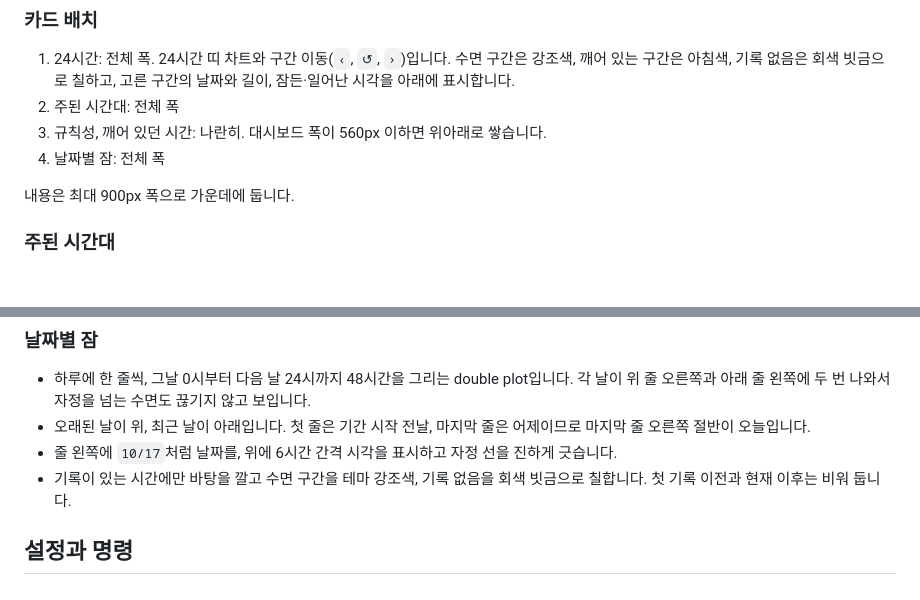
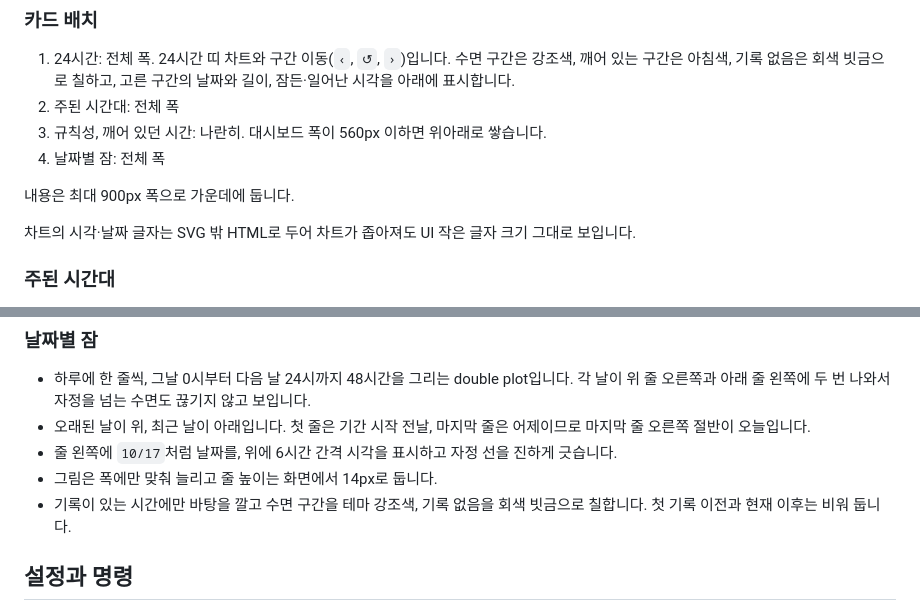
Before and after one commit to supatipanno5611/atoz-docs, a Markdown page: content/feature-15-daynight.md, 2 parts joined by grey strips. GitHub-like rendering; blank space fills up the shorter version.

```diff
--- a/content/feature-15-daynight.md
+++ b/content/feature-15-daynight.md
@@ -159,6 +159,8 @@ group: 사이드바
 
 내용은 최대 900px 폭으로 가운데에 둡니다.
 
+차트의 시각·날짜 글자는 SVG 밖 HTML로 두어 차트가 좁아져도 UI 작은 글자 크기 그대로 보입니다.
+
 ### 주된 시간대
 
 - 하루를 시계 기준 15분 칸 96개로 나누고, 칸마다 기록이 있던 시간 중 잠든 시간의 비율을 구합니다.
@@ -183,6 +185,7 @@ group: 사이드바
 - 하루에 한 줄씩, 그날 0시부터 다음 날 24시까지 48시간을 그리는 double plot입니다. 각 날이 위 줄 오른쪽과 아래 줄 왼쪽에 두 번 나와서 자정을 넘는 수면도 끊기지 않고 보입니다.
 - 오래된 날이 위, 최근 날이 아래입니다. 첫 줄은 기간 시작 전날, 마지막 줄은 어제이므로 마지막 줄 오른쪽 절반이 오늘입니다.
 - 줄 왼쪽에 `10/17`처럼 날짜를, 위에 6시간 간격 시각을 표시하고 자정 선을 진하게 긋습니다.
+- 그림은 폭에만 맞춰 늘리고 줄 높이는 화면에서 14px로 둡니다.
 - 기록이 있는 시간에만 바탕을 깔고 수면 구간을 테마 강조색, 기록 없음을 회색 빗금으로 칠합니다. 첫 기록 이전과 현재 이후는 비워 둡니다.
 
 ## 설정과 명령
```
Also changed, not shown: content/feature-20-budget.md (+2 -1 lines), content/feature-22-meal.md (+18 -6 lines).
